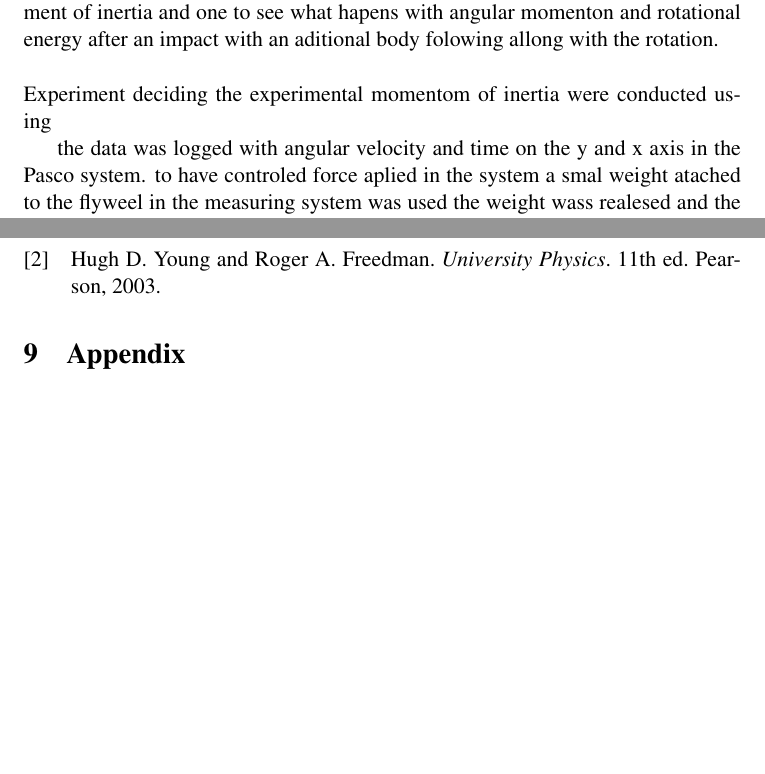
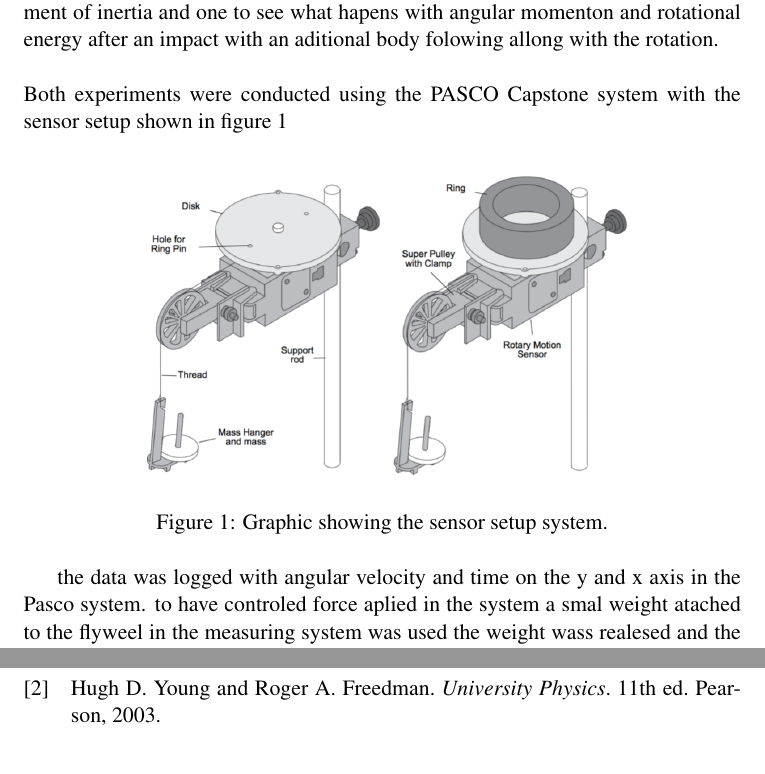
Before and after one commit to JonathanJohanson/Labbraport.MH, a LaTeX document (labbraportMH.tex): two parts of pages 6 and 9 of 9 before the commit and two parts of pages 6 and 9 of 10 after it, joined at a grey line, cut so that both start at the same text, the shorter picture padded with empty space. Compiled offline with pdfLaTeX.

Commit message:
Lägg till labbuppställning

```diff
--- a/labbraportMH.tex
+++ b/labbraportMH.tex
@@ -174,10 +174,13 @@ igen för att kunna räkna ut mängden vatten som evaporeras under uppvärmninge
 Two differrent experiments were conducted one to experimentaly decide the moment of inertia and one to
 see what hapens with angular momenton and rotational energy after an impact with an aditional body folowing allong with the rotation.
 \\\\
-Experiment deciding the experimental momentom of inertia were conducted using
-
-
-
+Both experiments were conducted using the PASCO Capstone system with the sensor setup shown in figure \ref{fig:labsetup}
+\begin{figure}[H]
+    \centering
+    \includegraphics[width=0.8\textwidth]{labsetup.png}
+    \caption{Graphic showing the sensor setup system.}
+    \label{fig:labsetup}
+\end{figure}
 
 the data was logged with angular velocity and time on the y and x axis in the Pasco system. to have controled force aplied in the system
 a smal weight atached to the flyweel in the measuring system was used the weight wass realesed and the PASCO system recoded the event for the first
```
Also changed, not shown: labbraportMH.pdf, labsetup.png (added), labbraportMH.tex (1 more changed lines).
